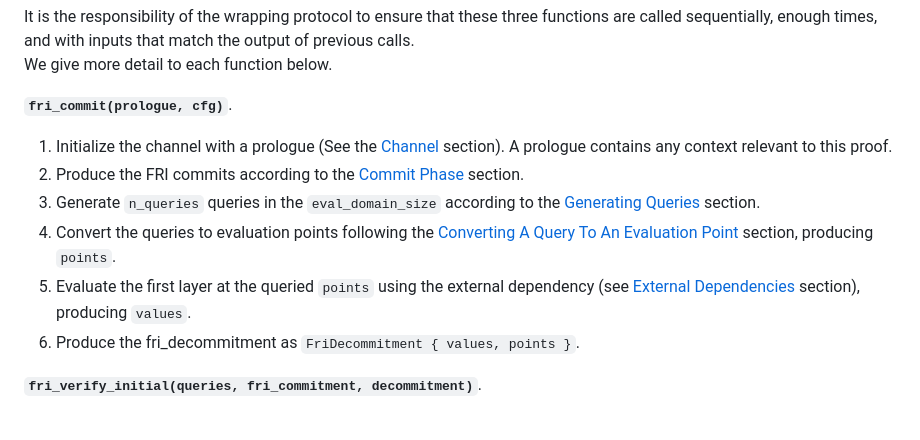
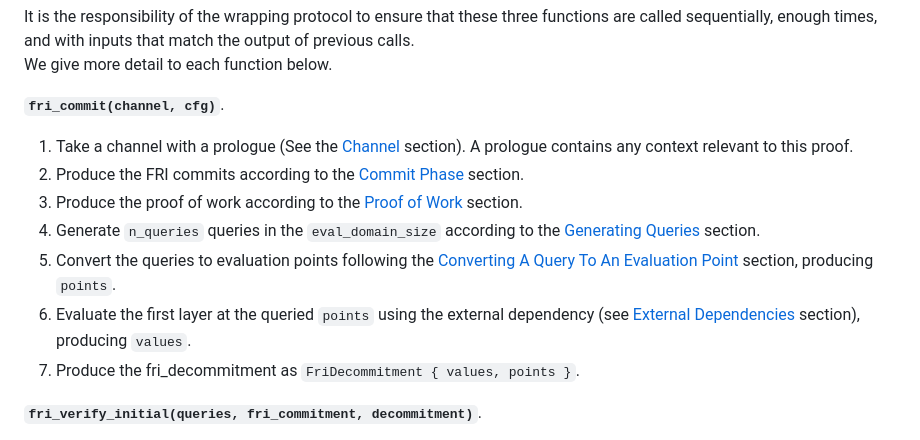
Before and after one commit to zksecurity/RFCs, a Markdown page: source/starknet/fri.md, the part around the change. Drawn GitHub-style.

Commit message:
added stark spec

```diff
--- a/source/starknet/fri.md
+++ b/source/starknet/fri.md
@@ -741,14 +741,15 @@ struct FriVerificationStateVariable {
 
 We give more detail to each function below.
 
-**`fri_commit(prologue, cfg)`**.
+**`fri_commit(channel, cfg)`**.
 
-1. Initialize the channel with a prologue (See the [Channel](#channel) section). A prologue contains any context relevant to this proof.
+1. Take a channel with a prologue (See the [Channel](#channel) section). A prologue contains any context relevant to this proof.
 1. Produce the FRI commits according to the [Commit Phase](#commit-phase) section.
-1. Generate `n_queries` queries in the `eval_domain_size` according to the [Generating Queries](#generating-the-first-queries) section.
-1. Convert the queries to evaluation points following the [Converting A Query To An Evaluation Point](#converting-a-query-to-an-evaluation-point) section, producing `points`.
-1. Evaluate the first layer at the queried `points` using the external dependency (see [External Dependencies](#external-dependencies) section), producing `values`.
-1. Produce the fri_decommitment as `FriDecommitment { values, points }`.
+2. Produce the proof of work according to the [Proof of Work](#proof-of-work) section.
+3. Generate `n_queries` queries in the `eval_domain_size` according to the [Generating Queries](#generating-the-first-queries) section.
+4. Convert the queries to evaluation points following the [Converting A Query To An Evaluation Point](#converting-a-query-to-an-evaluation-point) section, producing `points`.
+5. Evaluate the first layer at the queried `points` using the external dependency (see [External Dependencies](#external-dependencies) section), producing `values`.
+6. Produce the fri_decommitment as `FriDecommitment { values, points }`.
 
 **`fri_verify_initial(queries, fri_commitment, decommitment)`**.
 
```
Also changed, not shown: source/starknet/stark.md (added, +171 -0 lines).
